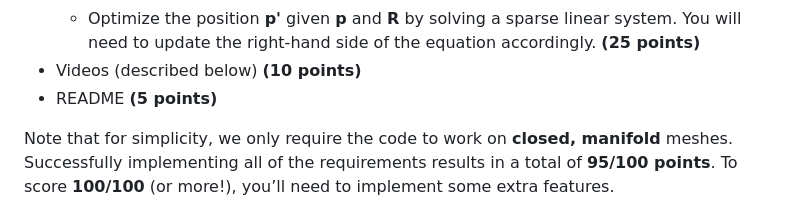
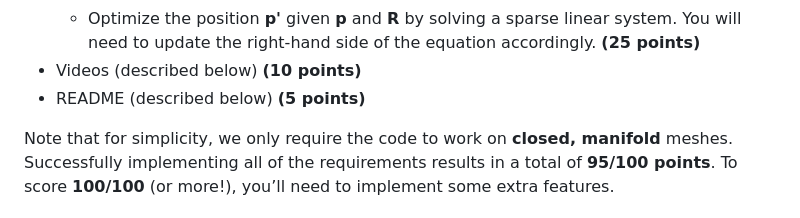
Before and after one commit to brown-cs-224/ARAP-Stencil, a Markdown page: README.md, the part around the change. Drawn GitHub-style.

```diff
--- a/README.md
+++ b/README.md
@@ -32,7 +32,7 @@ Your code must implement the basic algorithm described in the ARAP paper. Each t
     * Determining the best-fit rotation transformation **R** for the moved point **p'** from original point **p** **(20 points)**.
     * Optimize the position **p'** given **p** and **R** by solving a sparse linear system. You will need to update the right-hand side of the equation accordingly.  **(25 points)**
 * Videos (described below) **(10 points)**
-* README **(5 points)**
+* README (described below) **(5 points)**
 
 Note that for simplicity, we only require the code to work on **closed, manifold** meshes. Successfully implementing all of the requirements results in a total of **95/100 points**.
 To score **100/100** (or more!), you’ll need to implement some extra features.
```
